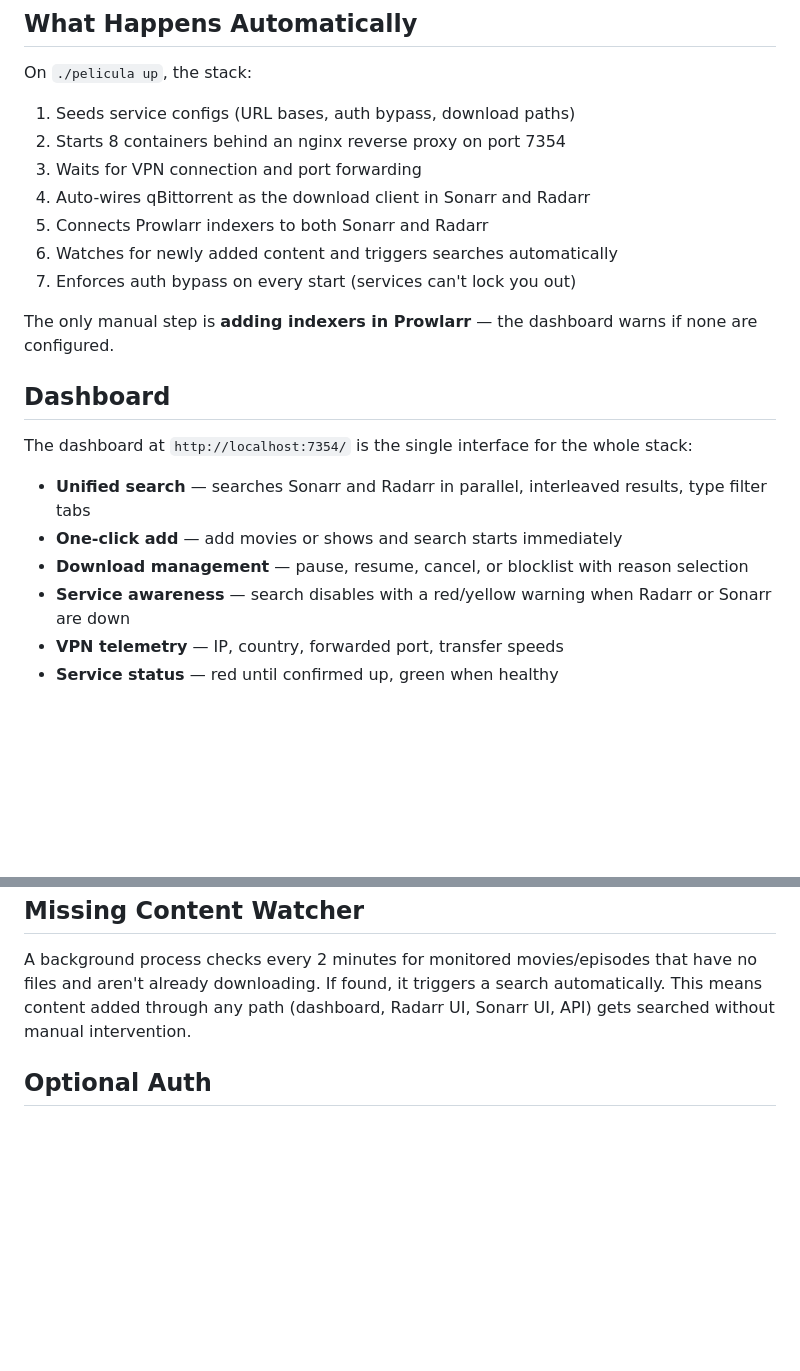
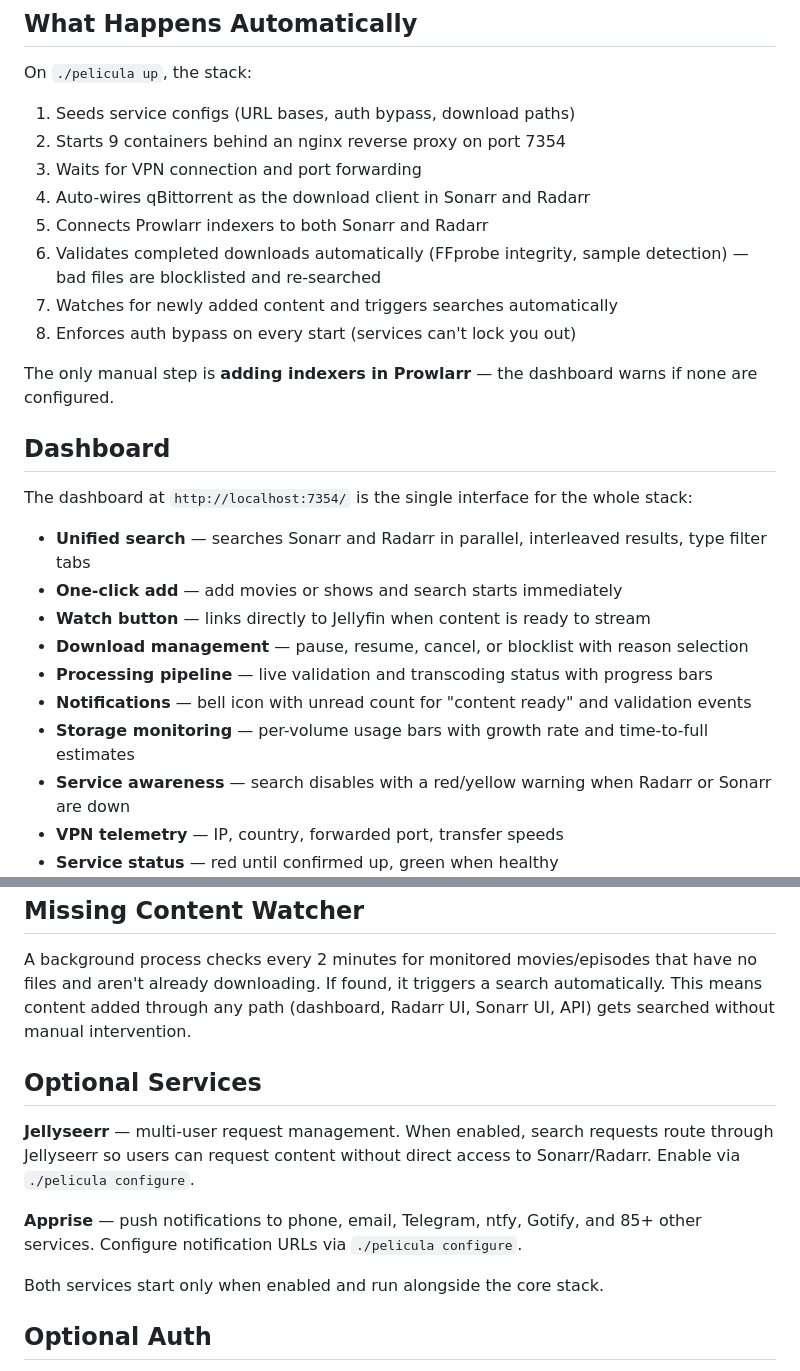
Before and after one commit to peligwen/pelicula, a Markdown page: README.md, 2 parts joined by grey strips. Rendered like a GitHub page; blank space fills up the shorter version.

```diff
--- a/README.md
+++ b/README.md
@@ -24,12 +26,13 @@ Open `http://localhost:7354` — that's it.
 On `./pelicula up`, the stack:
 
 1. Seeds service configs (URL bases, auth bypass, download paths)
-2. Starts 8 containers behind an nginx reverse proxy on port 7354
+2. Starts 9 containers behind an nginx reverse proxy on port 7354
 3. Waits for VPN connection and port forwarding
 4. Auto-wires qBittorrent as the download client in Sonarr and Radarr
 5. Connects Prowlarr indexers to both Sonarr and Radarr
-6. Watches for newly added content and triggers searches automatically
-7. Enforces auth bypass on every start (services can't lock you out)
+6. Validates completed downloads automatically (FFprobe integrity, sample detection) — bad files are blocklisted and re-searched
+7. Watches for newly added content and triggers searches automatically
+8. Enforces auth bypass on every start (services can't lock you out)
 
 The only manual step is **adding indexers in Prowlarr** — the dashboard warns if none are configured.
 
@@ -39,7 +42,11 @@ The dashboard at `http://localhost:7354/` is the single interface for the whole
 
 - **Unified search** — searches Sonarr and Radarr in parallel, interleaved results, type filter tabs
 - **One-click add** — add movies or shows and search starts immediately
+- **Watch button** — links directly to Jellyfin when content is ready to stream
 - **Download management** — pause, resume, cancel, or blocklist with reason selection
+- **Processing pipeline** — live validation and transcoding status with progress bars
+- **Notifications** — bell icon with unread count for "content ready" and validation events
+- **Storage monitoring** — per-volume usage bars with growth rate and time-to-full estimates
 - **Service awareness** — search disables with a red/yellow warning when Radarr or Sonarr are down
 - **VPN telemetry** — IP, country, forwarded port, transfer speeds
 - **Service status** — red until confirmed up, green when healthy
@@ -113,6 +131,14 @@ Progress bars are green (active), amber (paused), or blue (seeding).
 
 A background process checks every 2 minutes for monitored movies/episodes that have no files and aren't already downloading. If found, it triggers a search automatically. This means content added through any path (dashboard, Radarr UI, Sonarr UI, API) gets searched without manual intervention.
 
+## Optional Services
+
+**Jellyseerr** — multi-user request management. When enabled, search requests route through Jellyseerr so users can request content without direct access to Sonarr/Radarr. Enable via `./pelicula configure`.
+
+**Apprise** — push notifications to phone, email, Telegram, ntfy, Gotify, and 85+ other services. Configure notification URLs via `./pelicula configure`.
+
+Both services start only when enabled and run alongside the core stack.
+
 ## Optional Auth
 
 Set `PELICULA_AUTH=true` and `PELICULA_PASSWORD=yourpassword` in `.env` to require a password for the dashboard and API.
```
Also changed, not shown: other parts of README.md (+14 -1 lines), CLAUDE.md (+14 -4 lines).
